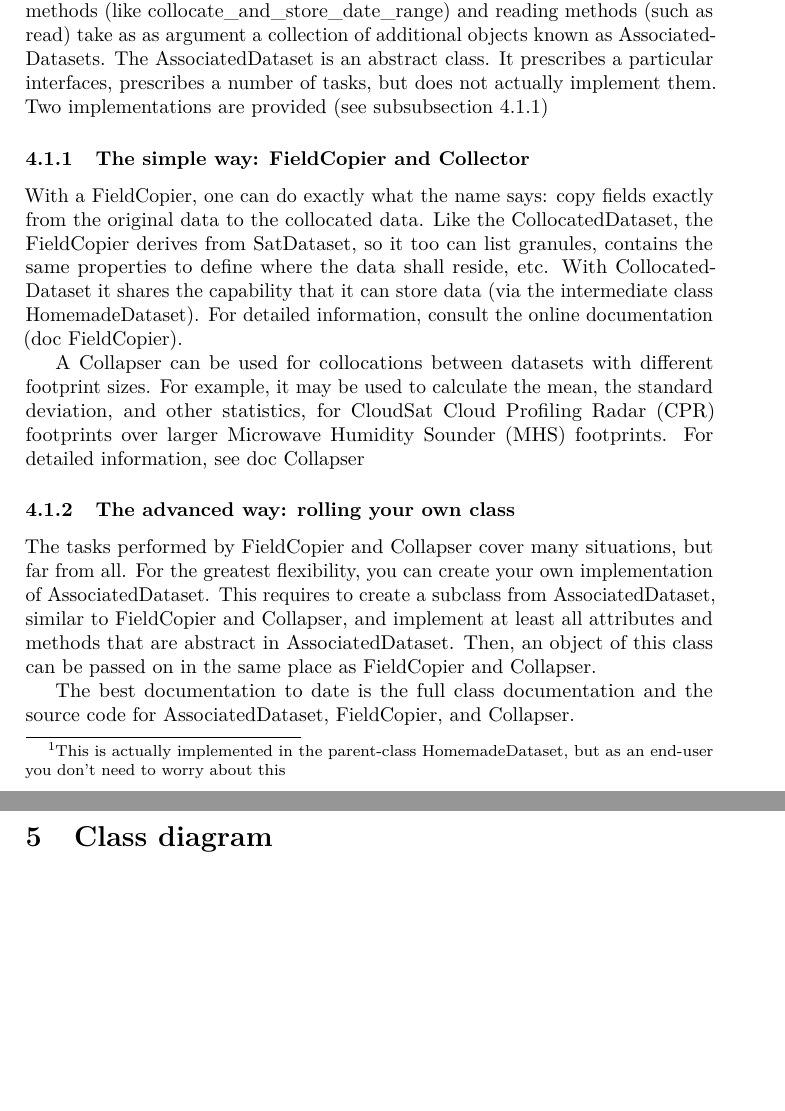
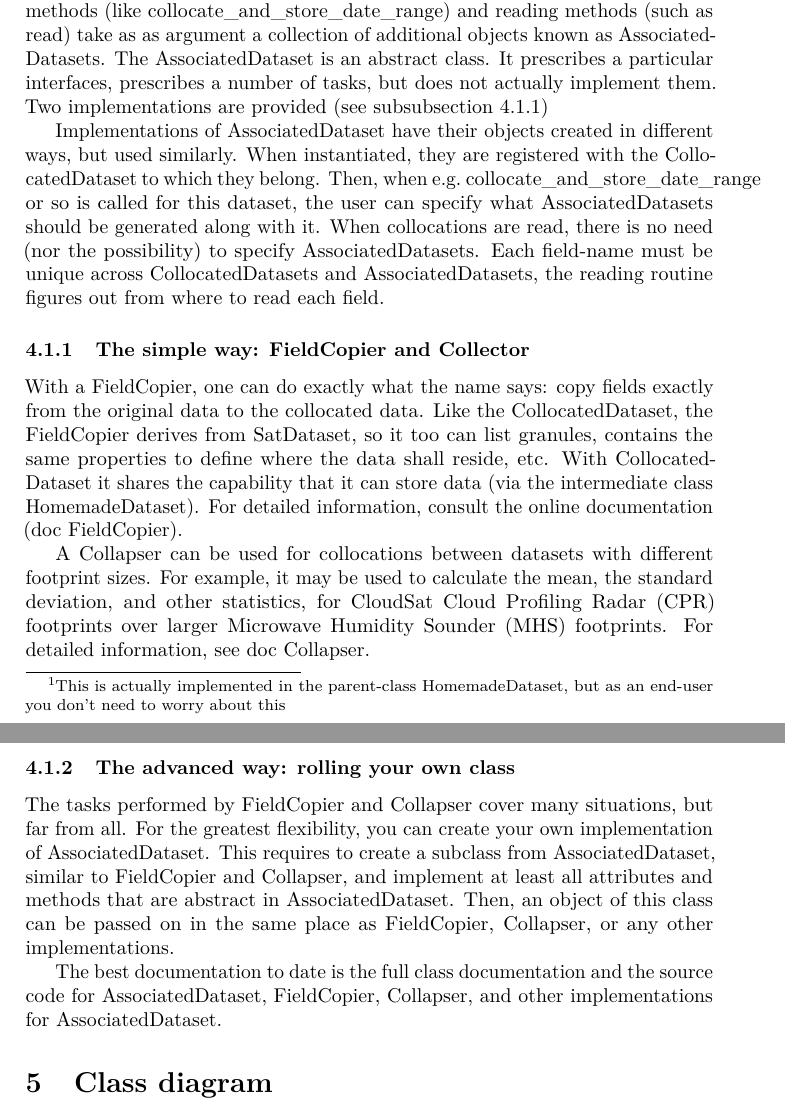
Before and after one commit to olemke/atmlab, a LaTeX document (documentation/collocations.tex): two parts of pages 4 and 5 of 7, joined at a grey line, cut so that both start at the same text, the shorter picture padded with empty space. Compiled offline with pdfLaTeX.

```diff
--- a/documentation/collocations.tex
+++ b/documentation/collocations.tex
@@ -234,6 +235,18 @@
 not actually implement them.
 Two implementations are provided (see \autoref{sec:simple})
 
+Implementations of AssociatedDataset have their objects created in different ways, but used
+similarly.
+When instantiated, they are registered with the CollocatedDataset to which
+they belong.
+Then, when e.g.\ \lstinline|collocate_and_store_date_range| or so is called for this
+dataset, the user can specify what AssociatedDatasets should be generated along
+with it.
+When collocations are read, there is no need (nor the possibility) to specify
+AssociatedDatasets.
+Each field-name must be unique across CollocatedDatasets and AssociatedDatasets,
+the reading routine figures out from where to read each field.
+
 \subsubsection{The simple way: FieldCopier and Collector}
 \label{sec:simple}
 
@@ -252,7 +265,7 @@
 For example, it may be used to calculate the mean, the standard deviation, and
 other statistics, for CloudSat \gls{CPR} footprints over larger \gls{MHS}
 footprints.
-For detailed information, see \lstinline|doc Collapser|
+For detailed information, see \lstinline|doc Collapser|.
 
 \subsubsection{The advanced way: rolling your own class}
 \label{sec:advanced}
@@ -265,10 +278,11 @@
 FieldCopier and Collapser, and implement at least all attributes and methods
 that are abstract in AssociatedDataset.
 Then, an object of this class can be passed on in the same place as
-FieldCopier and Collapser.
+FieldCopier, Collapser, or any other implementations.
 
 The best documentation to date is the full class documentation and the source
-code for AssociatedDataset, FieldCopier, and Collapser.
+code for AssociatedDataset, FieldCopier, Collapser, and other implementations
+for AssociatedDataset.
 
 \section{Class diagram}
 
```
Also changed, not shown: documentation/extra.bib (added, +7 -0 lines), documentation/collocations.tex (13 more changed lines), 3 other files.
